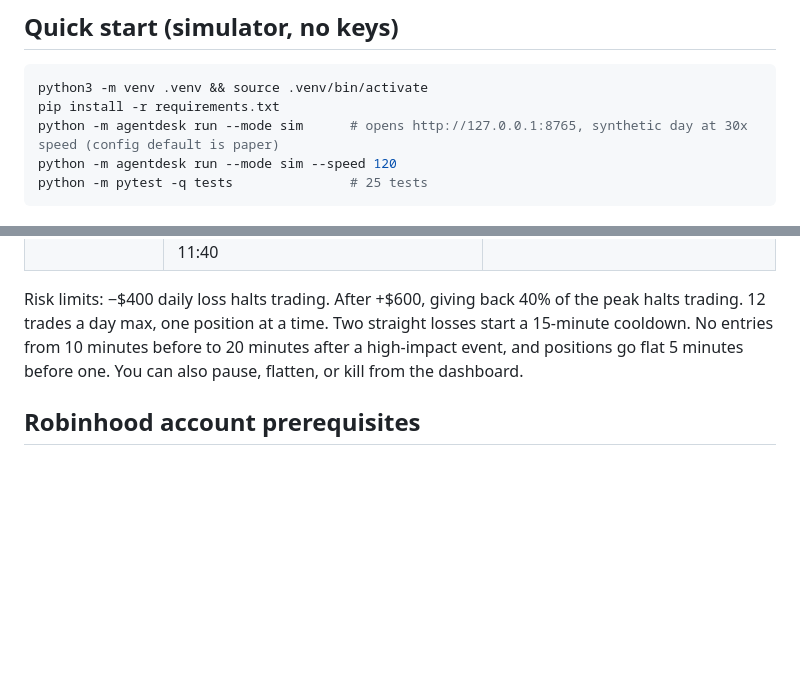
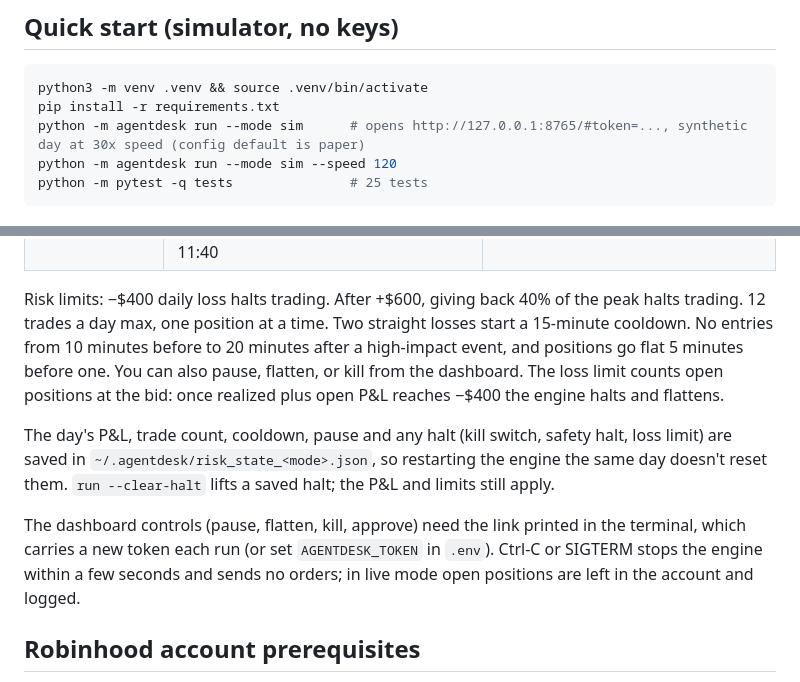
Before and after one commit to evanshattenkirk/Trading-Agent, a Markdown page: README.md, 2 parts joined by grey strips. Rendered like a GitHub page; blank space fills up the shorter version.

Commit message:
README: token link, saved day risk state, --clear-halt, shutdown
Co-Authored-By: Claude Opus 5.5 (1M context) <noreply@anthropic.com>
Claude-Session: https://claude.ai/code/session_01CCqEdABCajK9J9272gWT6P

````diff
--- a/README.md
+++ b/README.md
@@ -21,7 +21,7 @@ Automated 0DTE SPY call trading on Robinhood's Agentic Trading MCP. The engine t
 ```bash
 python3 -m venv .venv && source .venv/bin/activate
 pip install -r requirements.txt
-python -m agentdesk run --mode sim      # opens http://127.0.0.1:8765, synthetic day at 30x speed (config default is paper)
+python -m agentdesk run --mode sim      # opens http://127.0.0.1:8765/#token=..., synthetic day at 30x speed (config default is paper)
 python -m agentdesk run --mode sim --speed 120
 python -m pytest -q tests               # 25 tests
 ```
@@ -41,7 +41,11 @@ python -m pytest -q tests               # 25 tests
 | "When it's ripping" | If the 5m histogram is rising and price is above VWAP, the runner ignores the 1m cross back and waits for a 5m cross back (the trail still protects it) | `ripping_hold` |
 | Not held overnight | No entries after 14:30. Everything is flattened at 14:40 CT, and 5 minutes before each contract's Robinhood sellout time (14:45 CT for SPY 0DTE). Half-days: entries stop 11:20, flatten 11:40 | `strategy.entry_window`, `exits.flatten_at`, `calendar.early_close` |
 
-Risk limits: −$400 daily loss halts trading. After +$600, giving back 40% of the peak halts trading. 12 trades a day max, one position at a time. Two straight losses start a 15-minute cooldown. No entries from 10 minutes before to 20 minutes after a high-impact event, and positions go flat 5 minutes before one. You can also pause, flatten, or kill from the dashboard.
+Risk limits: −$400 daily loss halts trading. After +$600, giving back 40% of the peak halts trading. 12 trades a day max, one position at a time. Two straight losses start a 15-minute cooldown. No entries from 10 minutes before to 20 minutes after a high-impact event, and positions go flat 5 minutes before one. You can also pause, flatten, or kill from the dashboard. The loss limit counts open positions at the bid: once realized plus open P&L reaches −$400 the engine halts and flattens.
+
+The day's P&L, trade count, cooldown, pause and any halt (kill switch, safety halt, loss limit) are saved in `~/.agentdesk/risk_state_<mode>.json`, so restarting the engine the same day doesn't reset them. `run --clear-halt` lifts a saved halt; the P&L and limits still apply.
+
+The dashboard controls (pause, flatten, kill, approve) need the link printed in the terminal, which carries a new token each run (or set `AGENTDESK_TOKEN` in `.env`). Ctrl-C or SIGTERM stops the engine within a few seconds and sends no orders; in live mode open positions are left in the account and logged.
 
 ## Robinhood account prerequisites
 
````
